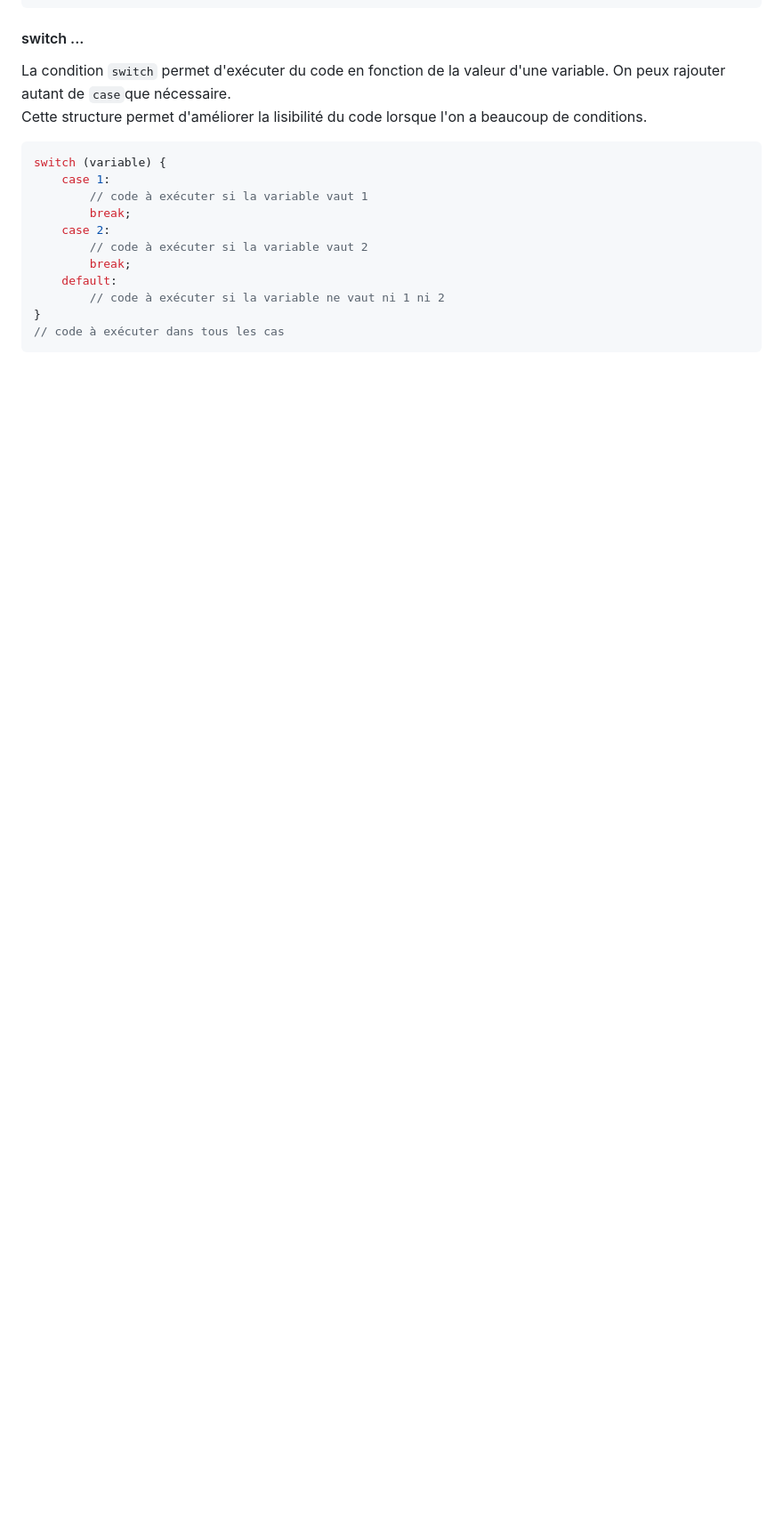
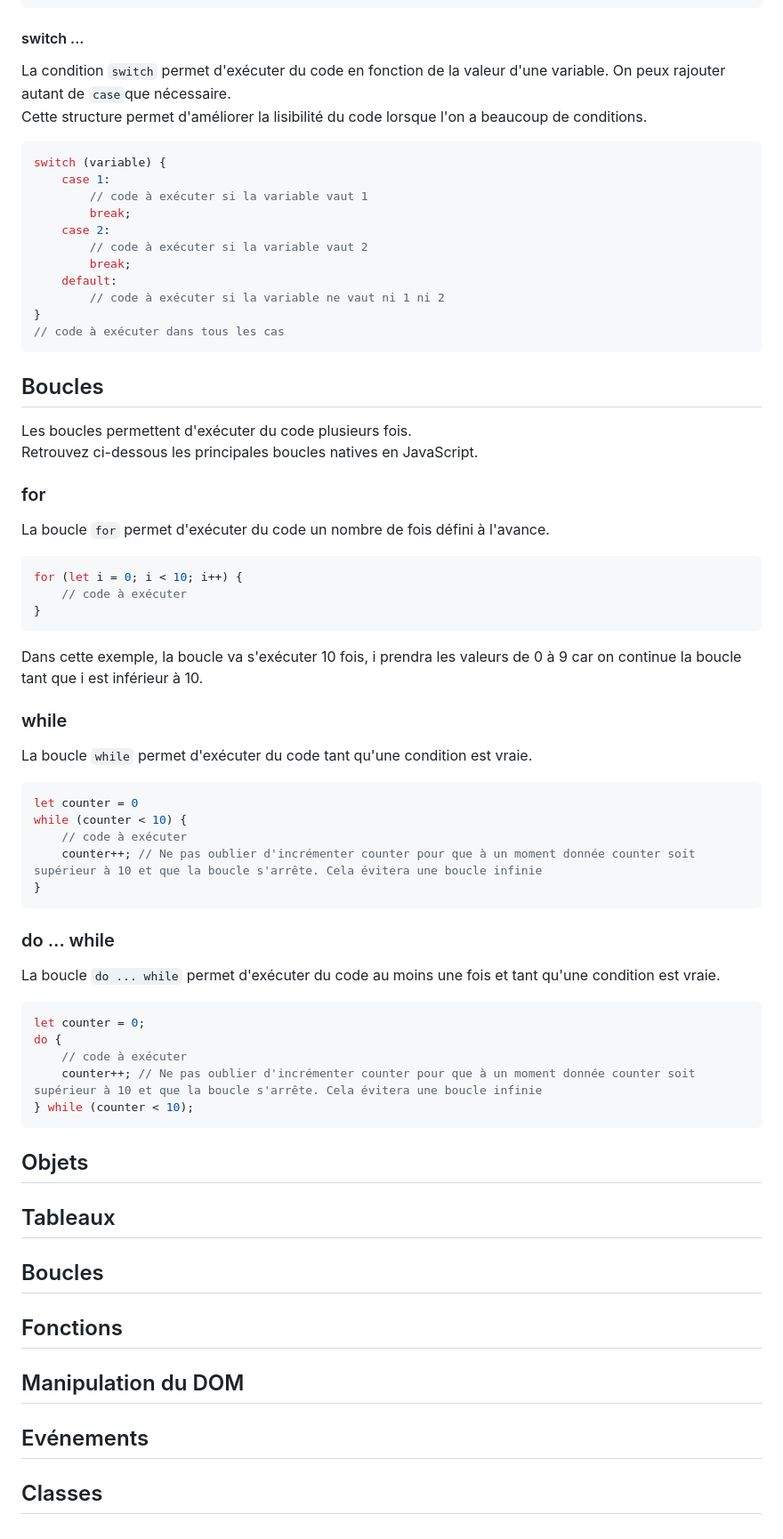
Before and after one commit to wmalbos/JavaScript-from-Zero-to-Proficiency, a Markdown page: javascript/readme.md, the part around one of its changes. Shown at 89% size. Drawn GitHub-style; blank space fills up the shorter version.

Commit message:
(javascript) - update cheat sheet

````diff
--- a/javascript/readme.md
+++ b/javascript/readme.md
@@ -306,3 +306,50 @@ switch (variable) {
 }
 // code à exécuter dans tous les cas
 ```
+
+## Boucles
+Les boucles permettent d'exécuter du code plusieurs fois. <br />
+Retrouvez ci-dessous les principales boucles natives en JavaScript. <br />
+
+### for
+La boucle `for` permet d'exécuter du code un nombre de fois défini à l'avance. <br />
+```javascript
+for (let i = 0; i < 10; i++) {
+    // code à exécuter
+}
+```
+Dans cette exemple, la boucle va s'exécuter 10 fois, i prendra les valeurs de 0 à 9 car on continue la boucle tant que i est inférieur à 10.<br />
+
+### while
+La boucle `while` permet d'exécuter du code tant qu'une condition est vraie. <br />
+```javascript
+let counter = 0
+while (counter < 10) {
+    // code à exécuter
+    counter++; // Ne pas oublier d'incrémenter counter pour que à un moment donnée counter soit supérieur à 10 et que la boucle s'arrête. Cela évitera une boucle infinie
+}
+```
+
+### do ... while
+La boucle `do ... while` permet d'exécuter du code au moins une fois et tant qu'une condition est vraie. <br />
+```javascript
+let counter = 0;
+do {
+    // code à exécuter
+    counter++; // Ne pas oublier d'incrémenter counter pour que à un moment donnée counter soit supérieur à 10 et que la boucle s'arrête. Cela évitera une boucle infinie
+} while (counter < 10);
+```
+
+## Objets
+
+## Tableaux
+
+## Boucles
+
+## Fonctions
+
+## Manipulation du DOM
+
+## Evénements
+
+## Classes
````
Also changed, not shown: other parts of javascript/readme.md (+1 -1 lines).
